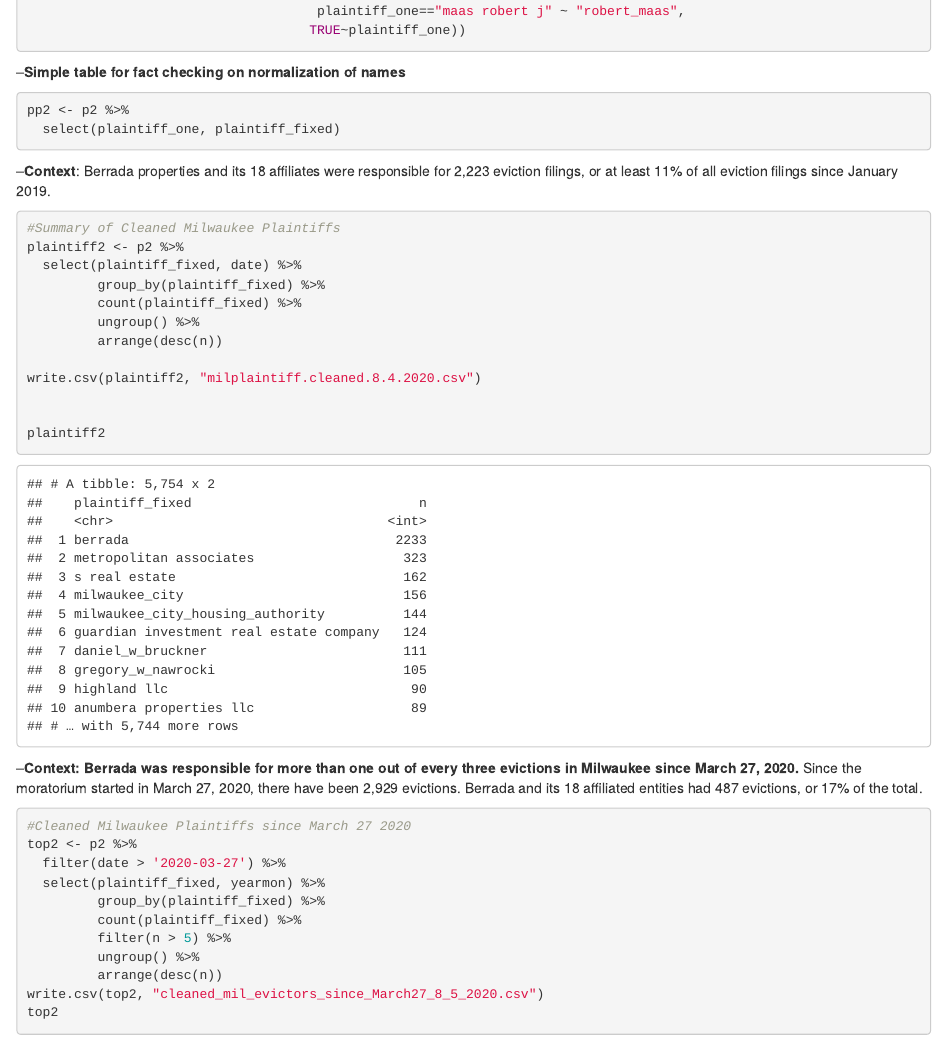
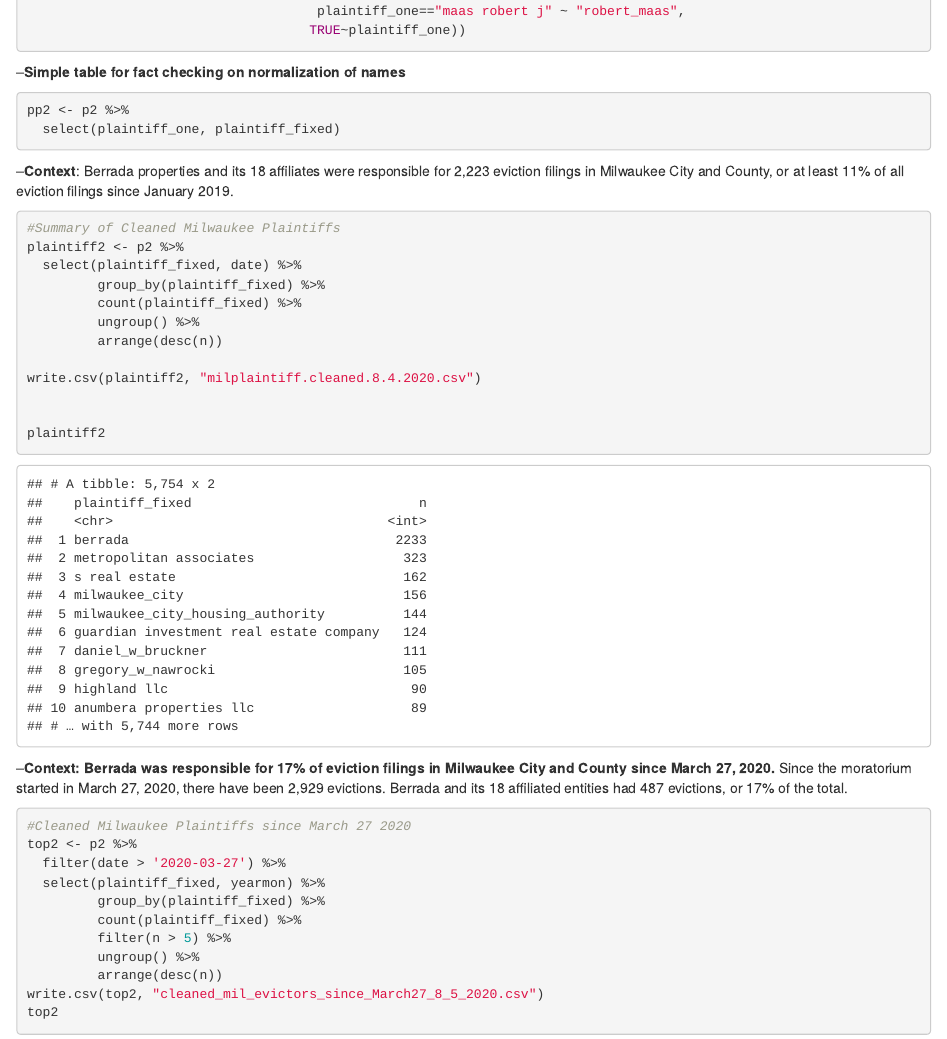
Before and after one commit to profrobwells/HomelessSP2020, an R Markdown document (Milwaukee_Evictions_Update_7-22-2020.Rmd): the page in a window 1100 px wide, from 8320 px down. The pictures show the output file Milwaukee_Evictions_Update_7-22-2020.html that the author committed with the source, opened offline.

Commit message:
Fixes narrative on Berrada

````diff
--- a/Milwaukee_Evictions_Update_7-22-2020.Rmd
+++ b/Milwaukee_Evictions_Update_7-22-2020.Rmd
@@ -251,7 +251,7 @@ pp2 <- p2 %>%
 ```
 
 
---**Context**: Berrada properties and its 18 affiliates were responsible for 2,223 eviction filings, or at least 11% of all eviction filings since January 2019.
+--**Context**: Berrada properties and its 18 affiliates were responsible for 2,223 eviction filings in Milwaukee City and County, or at least 11% of all eviction filings since January 2019.
 
 
 ```{r}
@@ -269,7 +269,7 @@ write.csv(plaintiff2, "milplaintiff.cleaned.8.4.2020.csv")
 plaintiff2
 ```
 
---**Context: Berrada was responsible for more than one out of every three evictions in Milwaukee since March 27, 2020.** Since the moratorium started in March 27, 2020, there have been 2,929 evictions. Berrada and its 18 affiliated entities had 487 evictions, or 17% of the total.
+--**Context: Berrada was responsible for 17% of eviction filings in Milwaukee City and County since March 27, 2020.** Since the moratorium started in March 27, 2020, there have been 2,929 evictions. Berrada and its 18 affiliated entities had 487 evictions, or 17% of the total.
 ```{r}
 #Cleaned Milwaukee Plaintiffs since March 27 2020
 top2 <- p2 %>%
````
Also changed, not shown: Milwaukee_Evictions_Update_7-22-2020.html.
